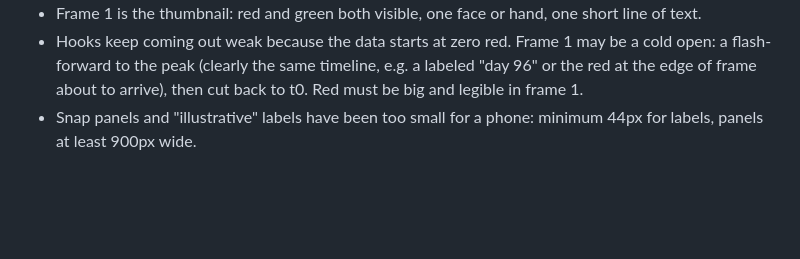
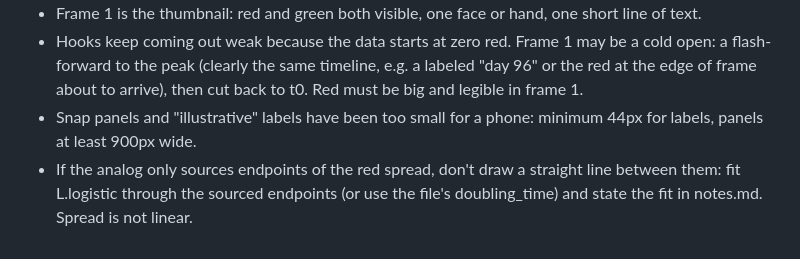
Before and after one commit to J-AsperBoi/media-problem, a Markdown page: orchestration-videos/tools/ANIMATIC_AGENT_PROMPT.md, the part around the change. GitHub-like rendering; blank space fills up the shorter version.

Commit message:
Director note: fit logistic between sourced endpoints
Co-Authored-By: Claude Opus 5.5 <noreply@anthropic.com>
Claude-Session: https://claude.ai/code/session_01X5KAVDy6XpN4shueAifJh7

```diff
--- a/orchestration-videos/tools/ANIMATIC_AGENT_PROMPT.md
+++ b/orchestration-videos/tools/ANIMATIC_AGENT_PROMPT.md
@@ -31,3 +31,4 @@ Do not git commit (the coordinator does). Do not edit tools/, CLAUDE.md, config.
 - Frame 1 is the thumbnail: red and green both visible, one face or hand, one short line of text.
 - Hooks keep coming out weak because the data starts at zero red. Frame 1 may be a cold open: a flash-forward to the peak (clearly the same timeline, e.g. a labeled "day 96" or the red at the edge of frame about to arrive), then cut back to t0. Red must be big and legible in frame 1.
 - Snap panels and "illustrative" labels have been too small for a phone: minimum 44px for labels, panels at least 900px wide.
+- If the analog only sources endpoints of the red spread, don't draw a straight line between them: fit L.logistic through the sourced endpoints (or use the file's doubling_time) and state the fit in notes.md. Spread is not linear.
```
